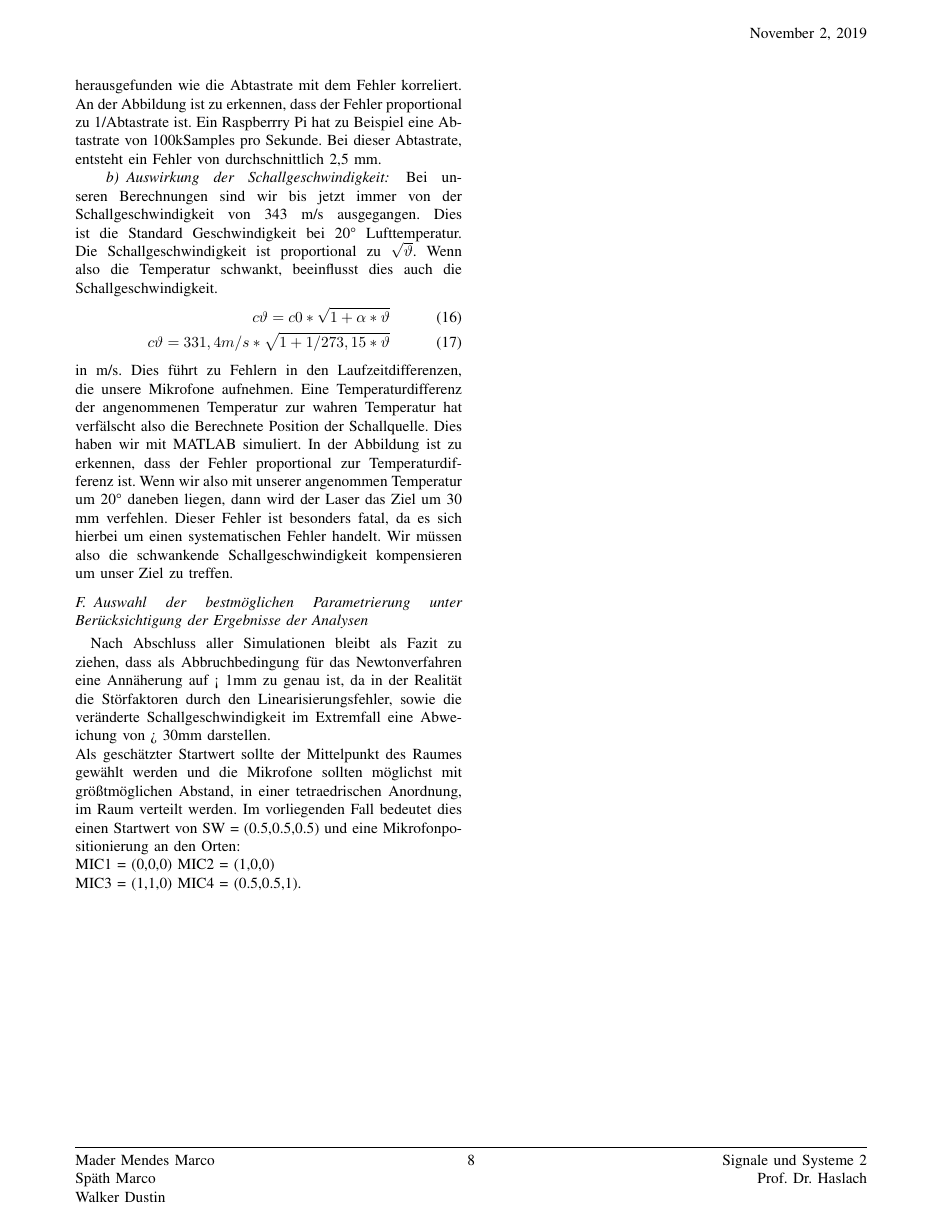
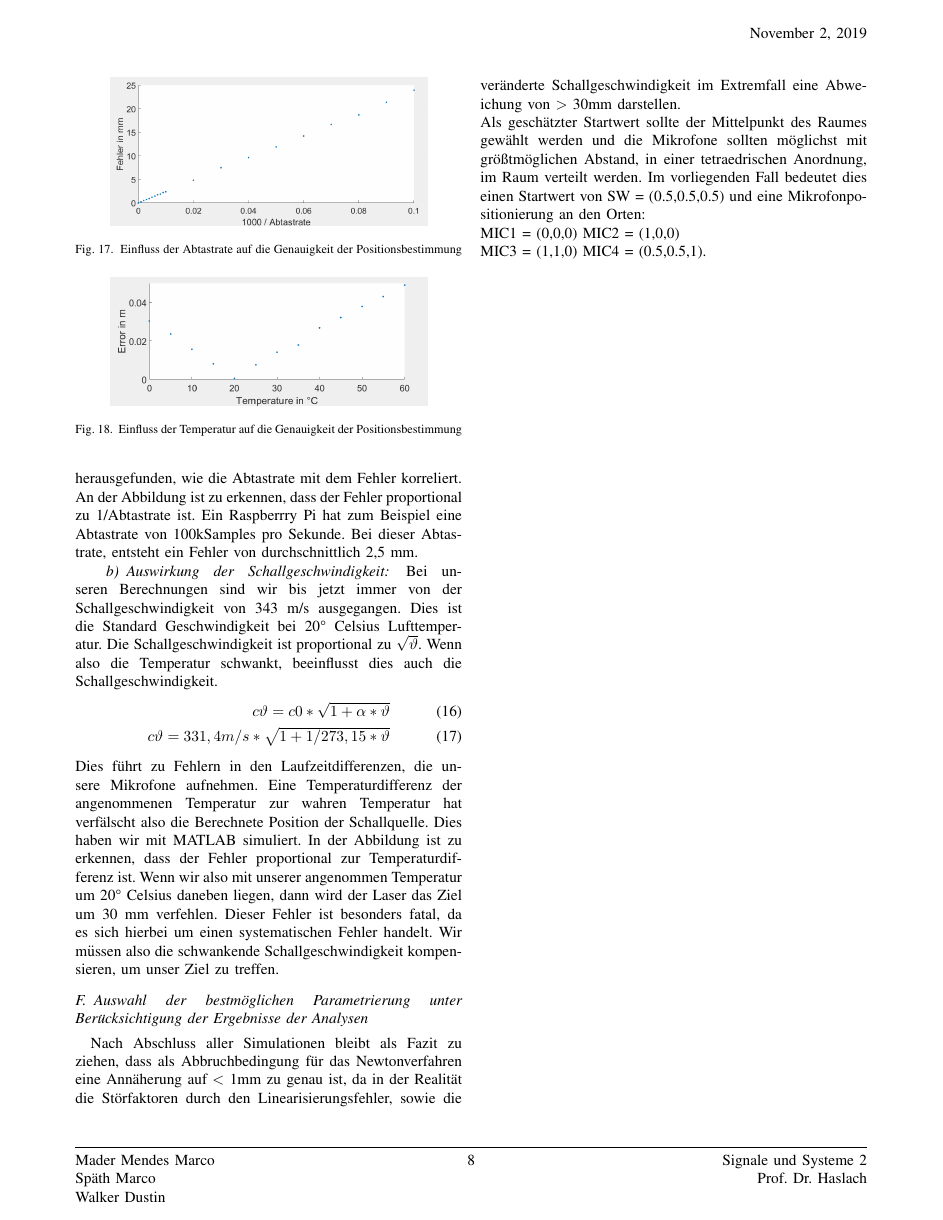
Before and after one commit to walkerdustin/Signale-und-Systeme-2-Praktikum, a LaTeX paper (Latex/Hauptdatei.tex, which reads Latex/Dokumentation_Abgabe_V1.tex): page 8 of 8. Compiled offline with pdfLaTeX.

Commit message:
Now Finally merged :D

```diff
--- a/Latex/Dokumentation_Abgabe_V1.tex
+++ b/Latex/Dokumentation_Abgabe_V1.tex
@@ -324,21 +324,35 @@ Die Vermutung traf zu, dass mit Verringerung des Abstandes zwischen den Mikrofon
 Bei MP4 zu MP5 ist ein Faktor nicht direkt ableitbar, aber die Ergebnisse deuten in die selbe Richtung. Größerer Abstand führt zu besseren Ergebnissen.
 Da die Fehleranzahl von MP5 deutlich geringer ist, als die von MP1, scheint die Geometrie mit der "Pyramidenspitze" oberhalb der Grundfläche besser zu sein, als die außerhalb der Grundfläche.
 %_________________________________________________________________________________________________________________
+
+
 \subsection{Evaluierung mit zufälligem Fehler $\pm$ $\varepsilon$}
 Ein Fehler bei der Bestimmung der Laufzeitdifferenzen kann durch viele Einflüssen entstehen, wir wollen uns hier auf die zwei signifikantesten fokussieren. Der Fehler soll hier der Abstand der Schallquelle zur Position der berechneten Schallquelle.
 \paragraph{Auswirkung der Abtastrate des Mikrocontrollers}
-Das analoge Audio-Signal muss in ein digitales Signal umgewandelt werden, um verarbeitet werden zu können. Der A/D Wandler hat jedoch eine endliche Abtastrate. Dies führt zu einem Digitalisierungsfehler. Durch eine Simulation haben wir herausgefunden wie die Abtastrate mit dem Fehler korreliert. An der Abbildung ist zu erkennen, dass der Fehler proportional zu 1/Abtastrate ist. Ein Raspberrry Pi hat zu Beispiel eine Abtastrate von 100kSamples pro Sekunde. Bei dieser Abtastrate, entsteht ein Fehler von durchschnittlich 2,5 mm.
+Das analoge Audio-Signal muss in ein digitales Signal umgewandelt werden, um verarbeitet werden zu können. Der A/D Wandler hat jedoch eine endliche Abtastrate. Dies führt zu einem Digitalisierungsfehler. Durch eine Simulation haben wir herausgefunden, wie die Abtastrate mit dem Fehler korreliert. An der Abbildung ist zu erkennen, dass der Fehler proportional zu 1/Abtastrate ist. Ein Raspberrry Pi hat zum Beispiel eine Abtastrate von 100kSamples pro Sekunde. Bei dieser Abtastrate, entsteht ein Fehler von durchschnittlich 2,5 mm.
 
 \paragraph{Auswirkung der Schallgeschwindigkeit}
-Bei unseren Berechnungen sind wir bis jetzt immer von der Schallgeschwindigkeit von 343 m/s ausgegangen. Dies ist die Standard Geschwindigkeit bei 20° Lufttemperatur. Die Schallgeschwindigkeit ist proportional zu $\sqrt{\vartheta}$. Wenn also die Temperatur schwankt, beeinflusst dies auch die Schallgeschwindigkeit.
+Bei unseren Berechnungen sind wir bis jetzt immer von der Schallgeschwindigkeit von 343 m/s ausgegangen. Dies ist die Standard Geschwindigkeit bei 20° Celsius Lufttemperatur. Die Schallgeschwindigkeit ist proportional zu $\sqrt{\vartheta}$. Wenn also die Temperatur schwankt, beeinflusst dies auch die Schallgeschwindigkeit.
 \begin{align}
 c\vartheta = c0 * \sqrt{1+\alpha * \vartheta}\\
 c\vartheta =  331,4 m/s * \sqrt{1 + 1/273,15 * \vartheta}
 \end{align}
- in m/s. Dies führt zu Fehlern in den Laufzeitdifferenzen, die unsere Mikrofone aufnehmen. Eine Temperaturdifferenz der angenommenen Temperatur zur wahren Temperatur hat verfälscht also die Berechnete Position der Schallquelle. Dies haben wir mit MATLAB simuliert. In der Abbildung ist zu erkennen, dass der Fehler proportional zur Temperaturdifferenz ist. Wenn wir also mit unserer angenommen Temperatur um 20° daneben liegen, dann wird der Laser das Ziel um 30 mm verfehlen. Dieser Fehler ist besonders fatal, da es sich hierbei um einen systematischen Fehler handelt. Wir müssen also die schwankende Schallgeschwindigkeit kompensieren um unser Ziel zu treffen.
+Dies führt zu Fehlern in den Laufzeitdifferenzen, die unsere Mikrofone aufnehmen. Eine Temperaturdifferenz der angenommenen Temperatur zur wahren Temperatur hat verfälscht also die Berechnete Position der Schallquelle. Dies haben wir mit MATLAB simuliert. In der Abbildung ist zu erkennen, dass der Fehler proportional zur Temperaturdifferenz ist. Wenn wir also mit unserer angenommen Temperatur um 20° Celsius daneben liegen, dann wird der Laser das Ziel um 30 mm verfehlen. Dieser Fehler ist besonders fatal, da es sich hierbei um einen systematischen Fehler handelt. Wir müssen also die schwankende Schallgeschwindigkeit kompensieren, um unser Ziel zu treffen.
+
+\begin{figure}
+\centering
+\includegraphics[width=0.4\textwidth]{Chart Abtastrate}
+\caption{Einfluss der Abtastrate auf die Genauigkeit der Positionsbestimmung}\label{fig:Einfluss der Abtastrate auf die Genauigkeit der Positionsbestimmung}
+\end{figure}
+
+\begin{figure}
+\centering
+\includegraphics[width=0.4\textwidth]{Chart Temperatur}
+\caption{Einfluss der Temperatur auf die Genauigkeit der Positionsbestimmung}\label{fig:Einfluss der Temperatur auf die Genauigkeit der Positionsbestimmung}
+\end{figure}
 %_________________________________________________________________________________________________
 \subsection{Auswahl der bestmöglichen Parametrierung unter Berücksichtigung der Ergebnisse der Analysen}
-Nach Abschluss aller Simulationen bleibt als Fazit zu ziehen, dass als Abbruchbedingung für das Newtonverfahren eine Annäherung auf < 1mm zu genau ist, da in der Realität die Störfaktoren durch den Linearisierungsfehler, sowie die veränderte Schallgeschwindigkeit im Extremfall eine Abweichung von > 30mm darstellen.\\
+Nach Abschluss aller Simulationen bleibt als Fazit zu ziehen, dass als Abbruchbedingung für das Newtonverfahren eine Annäherung auf $<$ 1mm zu genau ist, da in der Realität die Störfaktoren durch den Linearisierungsfehler, sowie die veränderte Schallgeschwindigkeit im Extremfall eine Abweichung von $>$ 30mm darstellen.\\
 Als geschätzter Startwert sollte der Mittelpunkt des Raumes gewählt werden und die Mikrofone sollten möglichst mit größtmöglichen Abstand, in einer tetraedrischen Anordnung, im Raum verteilt werden. Im vorliegenden Fall bedeutet dies einen Startwert von SW = (0.5,0.5,0.5) und eine Mikrofonpositionierung an den Orten: \\
 MIC1 = (0,0,0)
 MIC2 = (1,0,0)\\
```
